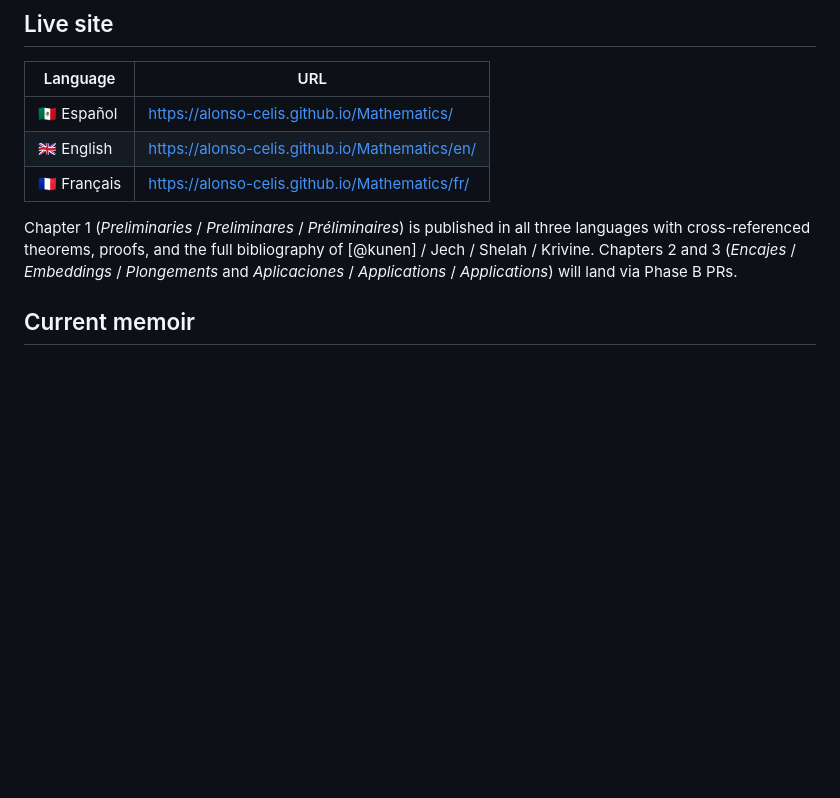
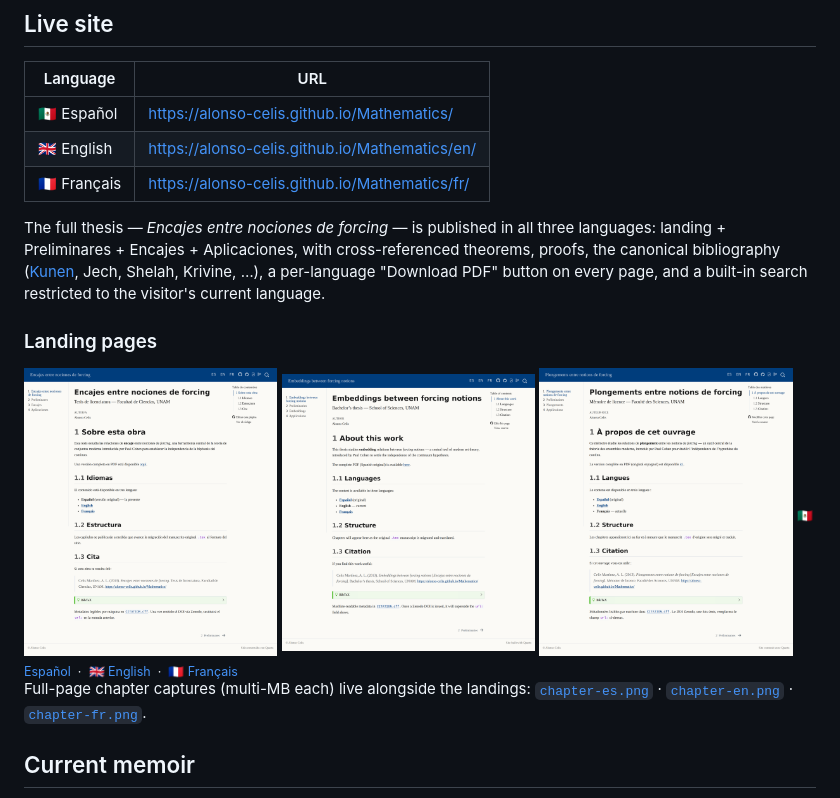
Before and after one commit to Alonso-Celis/Mathematics, a Markdown page: README.md, the part around the change. GitHub-like rendering; blank space fills up the shorter version.

Commit message:
README: embed live-site landing thumbnails (#38)
Closes the visual-mockup leftover from #11. The three landing PNGs
in assets/screenshots/ (~330-360 KB each) sit side-by-side at 32%
column width under a "Landing pages" subsection, each one a
clickable link to its language's live URL.

The chapter PNGs are 5-6 MB each (full-page Playwright captures of
the entire Preliminares page) and would dominate the README inline,
so they're linked as plain markdown references rather than embedded.

Also replaces the slightly-stale "Chapter 1 is published; chapters
2 and 3 will land via Phase B PRs" paragraph with a current
description of what the live site actually contains: all four pages
in all three languages, search restricted to the current language,
per-language PDF downloads.

```diff
--- a/README.md
+++ b/README.md
@@ -13,11 +13,43 @@ multilingual static site on GitHub Pages.
 | 🇬🇧 English       | <https://alonso-celis.github.io/Mathematics/en/>                           |
 | 🇫🇷 Français      | <https://alonso-celis.github.io/Mathematics/fr/>                           |
 
-Chapter 1 (*Preliminaries* / *Preliminares* / *Préliminaires*) is published
-in all three languages with cross-referenced theorems, proofs, and the full
-bibliography of [@kunen] / Jech / Shelah / Krivine. Chapters 2 and 3
-(*Encajes* / *Embeddings* / *Plongements* and *Aplicaciones* /
-*Applications* / *Applications*) will land via Phase B PRs.
+The full thesis — *Encajes entre nociones de forcing* — is published in all
+three languages: landing + Preliminares + Encajes + Aplicaciones, with
+cross-referenced theorems, proofs, the canonical bibliography
+([Kunen](references.bib), Jech, Shelah, Krivine, …), a per-language
+"Download PDF" button on every page, and a built-in search restricted to
+the visitor's current language.
+
+### Landing pages
+
+<a href="https://alonso-celis.github.io/Mathematics/">
+  <img src="assets/screenshots/landing-es.png"
+       alt="Spanish landing page"
+       width="32%" />
+</a>
+<a href="https://alonso-celis.github.io/Mathematics/en/">
+  <img src="assets/screenshots/landing-en.png"
+       alt="English landing page"
+       width="32%" />
+</a>
+<a href="https://alonso-celis.github.io/Mathematics/fr/">
+  <img src="assets/screenshots/landing-fr.png"
+       alt="French landing page"
+       width="32%" />
+</a>
+
+<sub>
+🇲🇽 <a href="https://alonso-celis.github.io/Mathematics/">Español</a>
+&nbsp;·&nbsp;
+🇬🇧 <a href="https://alonso-celis.github.io/Mathematics/en/">English</a>
+&nbsp;·&nbsp;
+🇫🇷 <a href="https://alonso-celis.github.io/Mathematics/fr/">Français</a>
+</sub>
+
+Full-page chapter captures (multi-MB each) live alongside the landings:
+[`chapter-es.png`](assets/screenshots/chapter-es.png) ·
+[`chapter-en.png`](assets/screenshots/chapter-en.png) ·
+[`chapter-fr.png`](assets/screenshots/chapter-fr.png).
 
 ## Current memoir
 
```
